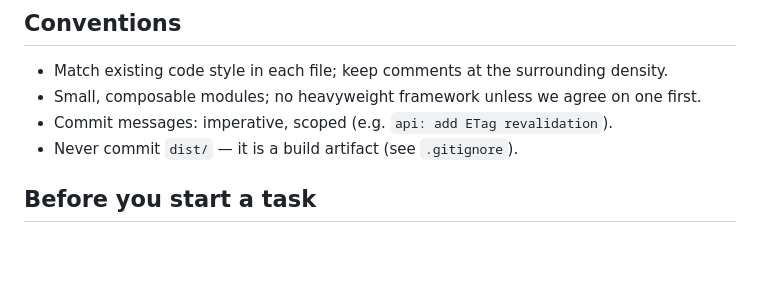
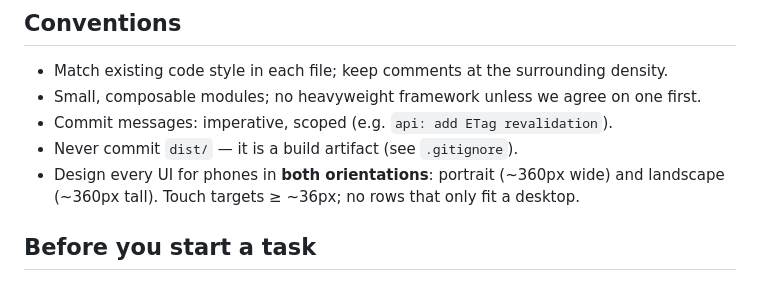
Before and after one commit to pr0head/nitc, a Markdown page: CLAUDE.md, the part around the change. GitHub-like rendering; blank space fills up the shorter version.

```diff
--- a/CLAUDE.md
+++ b/CLAUDE.md
@@ -80,6 +80,8 @@ See `docs/architecture.md` for the detailed module plan and data model.
 - Small, composable modules; no heavyweight framework unless we agree on one first.
 - Commit messages: imperative, scoped (e.g. `api: add ETag revalidation`).
 - Never commit `dist/` — it is a build artifact (see `.gitignore`).
+- Design every UI for phones in **both orientations**: portrait (~360px wide) and
+  landscape (~360px tall). Touch targets ≥ ~36px; no rows that only fit a desktop.
 
 ## Before you start a task
 - Read `docs/NETGRESS_MAP_API.md` for anything touching the network.
```
Also changed, not shown: docs/future-ideas.md (+66 -3 lines).
